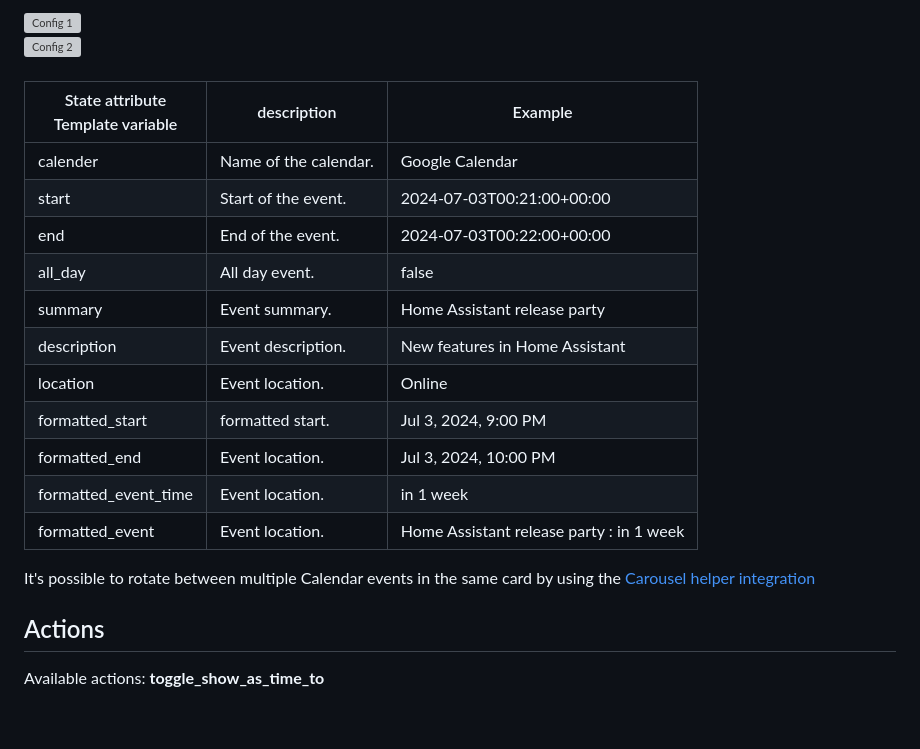
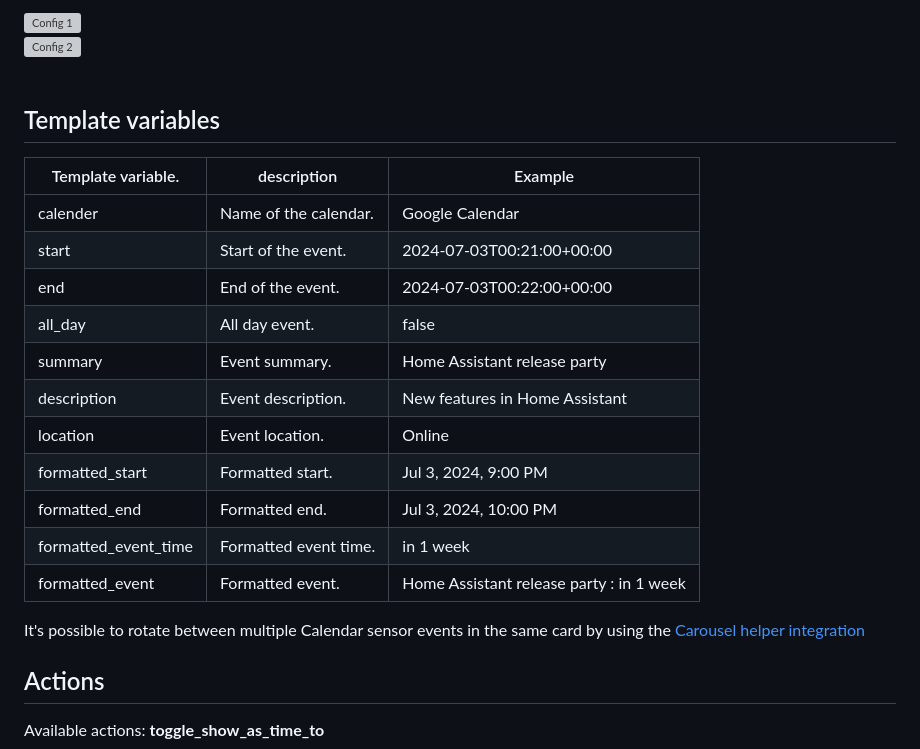
Before and after one commit to kgn3400/calendar_merge, a Markdown page: readme.md, the part around one of its changes. GitHub-like rendering; blank space fills up the shorter version; grey boxes are pictures that could not be loaded.

```diff
--- a/readme.md
+++ b/readme.md
@@ -39,7 +39,9 @@ Or click
 <br/>
 <br/>
 
-| State attribute<br/>Template variable| description              | Example                           |
+## Template variables
+
+| Template variable.   | description           | Example                           |
 | -------------------- | --------------------- | --------------------------------- |
 | calender             | Name of the calendar. | Google Calendar                   |
 | start                | Start of the event.   | 2024-07-03T00:21:00+00:00         |
@@ -48,12 +50,12 @@ Or click
 | summary              | Event summary.        | Home Assistant release party      |
 | description          | Event description.    | New features in Home Assistant    |
 | location             | Event location.       | Online                            |
-| formatted_start      | formatted start.      | Jul 3, 2024, 9:00 PM              |
-| formatted_end        | Event location.       | Jul 3, 2024, 10:00 PM             |
-| formatted_event_time | Event location.       | in 1 week                            |
-| formatted_event      | Event location.       | Home Assistant release party : in 1 week |
+| formatted_start      | Formatted start.      | Jul 3, 2024, 9:00 PM               |
+| formatted_end        | Formatted end.        | Jul 3, 2024, 10:00 PM              |
+| formatted_event_time | Formatted event time. | in 1 week                         |
+| formatted_event      | Formatted event.      | Home Assistant release party : in 1 week |
 
-It's possible to rotate between multiple Calendar events in the same card by using the [Carousel helper integration](https://github.com/kgn3400/carousel)
+It's possible to rotate between multiple Calendar sensor events in the same card by using the [Carousel helper integration](https://github.com/kgn3400/carousel)
 
 ## Actions
 
```
Also changed, not shown: other parts of readme.md (+1 -1 lines).
